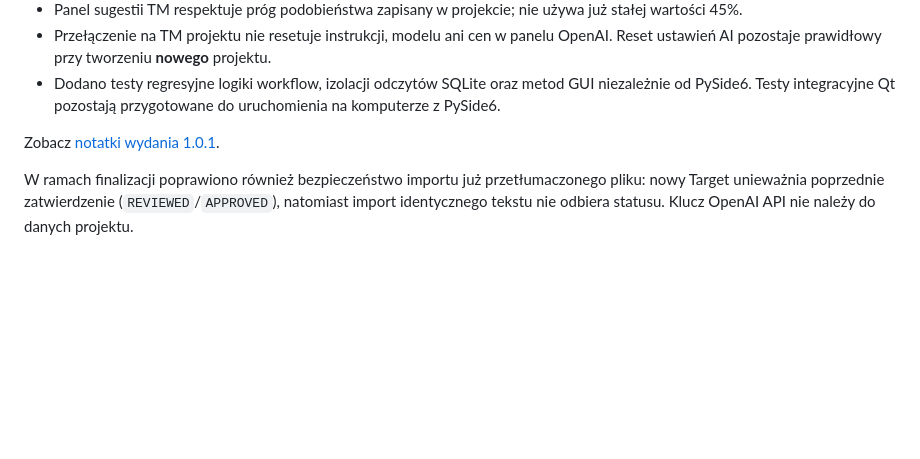
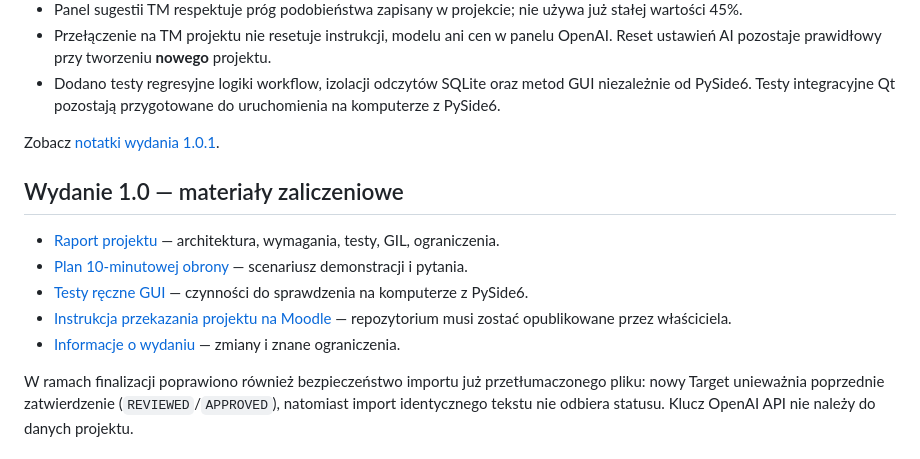
Before and after one commit to corwinus75/GameCAT, a Markdown page: README.md, the part around one of its changes. Rendered like a GitHub page; blank space fills up the shorter version.

```diff
--- a/README.md
+++ b/README.md
@@ -107,6 +113,14 @@ Wydanie poprawkowe zgodne z bazami SQLite 1.0.0 (bez migracji schematu):
 
 Zobacz [notatki wydania 1.0.1](docs/releases/1.0.1.md).
 
+## Wydanie 1.0 — materiały zaliczeniowe
+
+- [Raport projektu](docs/project_report.md) — architektura, wymagania, testy, GIL, ograniczenia.
+- [Plan 10-minutowej obrony](docs/defense_10min.md) — scenariusz demonstracji i pytania.
+- [Testy ręczne GUI](docs/gui_acceptance_checklist.md) — czynności do sprawdzenia na komputerze z PySide6.
+- [Instrukcja przekazania projektu na Moodle](docs/moodle_submission.md) — repozytorium musi zostać opublikowane przez właściciela.
+- [Informacje o wydaniu](docs/releases/1.0.md) — zmiany i znane ograniczenia.
+
 W ramach finalizacji poprawiono również bezpieczeństwo importu już przetłumaczonego pliku: nowy Target unieważnia poprzednie zatwierdzenie (`REVIEWED`/`APPROVED`), natomiast import identycznego tekstu nie odbiera statusu. Klucz OpenAI API nie należy do danych projektu.
 
 ## Nowości w wersji 0.11
```
Also changed, not shown: other parts of README.md (+9 -1 lines), benchmarks/results.md (+5 -5 lines), docs/releases/1.1.1.md (added, +42 -0 lines), benchmarks/gil_benchmark.png, 7 other files.
